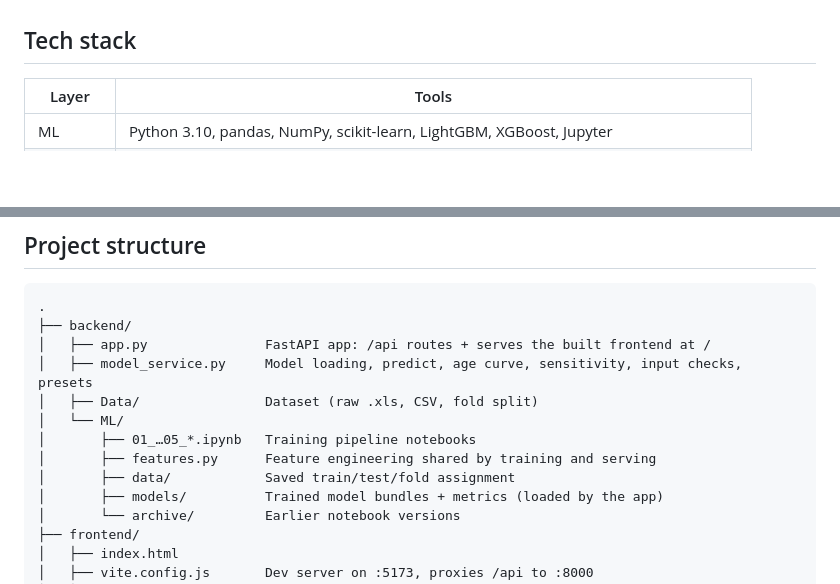
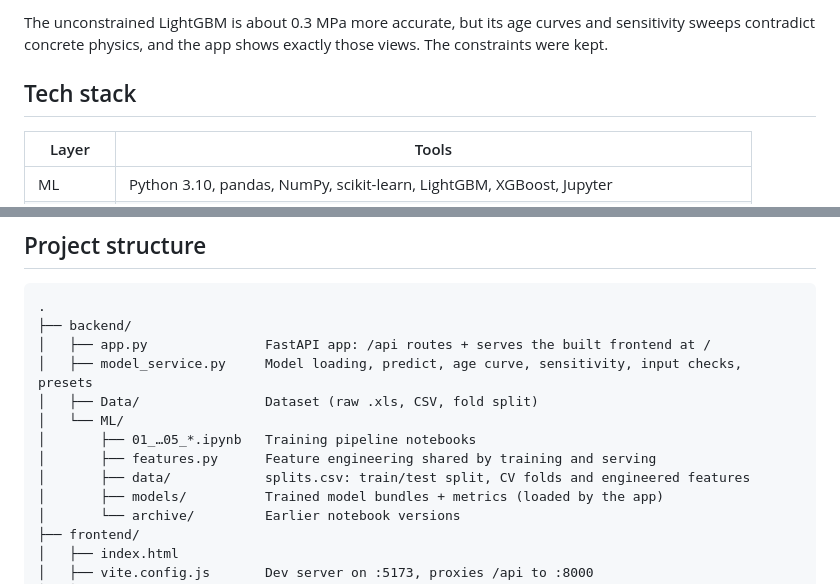
Before and after one commit to YashPame/StrengthCast, a Markdown page: README.md, 2 parts joined by grey strips. GitHub-like rendering; blank space fills up the shorter version.

```diff
--- a/README.md
+++ b/README.md
@@ -160,3 +174,5 @@ Full results: [`model_comparison_v2.csv`](backend/ML/models/model_comparison_v2.
+The unconstrained LightGBM is about 0.3 MPa more accurate, but its age curves and sensitivity sweeps contradict
+concrete physics, and the app shows exactly those views. The constraints were kept.
 
 ## Tech stack
 
@@ -177,7 +193,7 @@ Full results: [`model_comparison_v2.csv`](backend/ML/models/model_comparison_v2.
 │   └── ML/
 │       ├── 01_…05_*.ipynb   Training pipeline notebooks
 │       ├── features.py      Feature engineering shared by training and serving
-│       ├── data/            Saved train/test/fold assignment
+│       ├── data/            splits.csv: train/test split, CV folds and engineered features
 │       ├── models/          Trained model bundles + metrics (loaded by the app)
 │       └── archive/         Earlier notebook versions
 ├── frontend/
```
Also changed, not shown: other parts of README.md (+44 -29 lines), CLAUDE.md (+5 -5 lines), backend/ML/README.md (+29 -11 lines), docs/StrengthCast.png, docs/images/app-overview.png, docs/images/compare.png, docs/images/sensitivity.png, docs/images/strength-vs-age.png, 12 other files.
